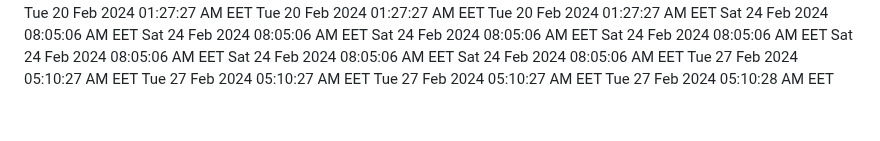
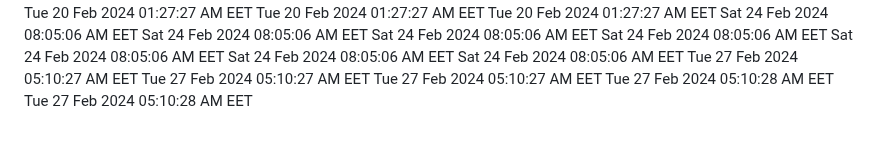
Before and after one commit to profex97/hello-world, a Markdown page: CHANGELOG.md, the part around the change. Drawn GitHub-style.

Commit message:
Added new date

```diff
--- a/CHANGELOG.md
+++ b/CHANGELOG.md
@@ -352,3 +352,4 @@ Tue 27 Feb 2024 05:10:27 AM EET
 Tue 27 Feb 2024 05:10:27 AM EET
 Tue 27 Feb 2024 05:10:27 AM EET
 Tue 27 Feb 2024 05:10:28 AM EET
+Tue 27 Feb 2024 05:10:28 AM EET
```
